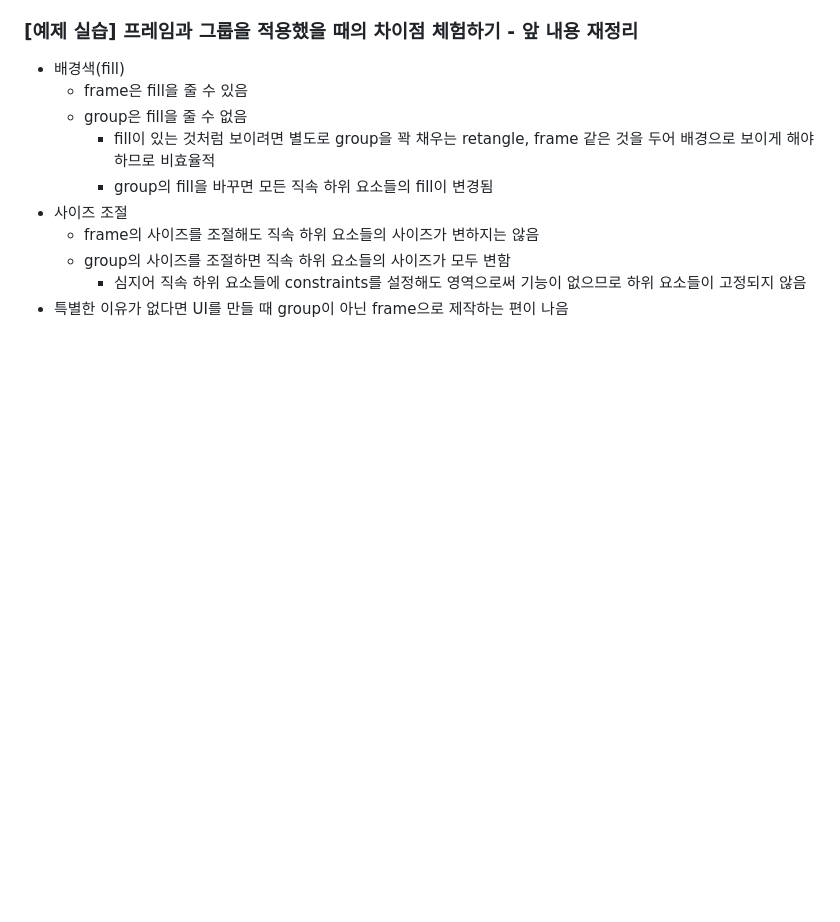
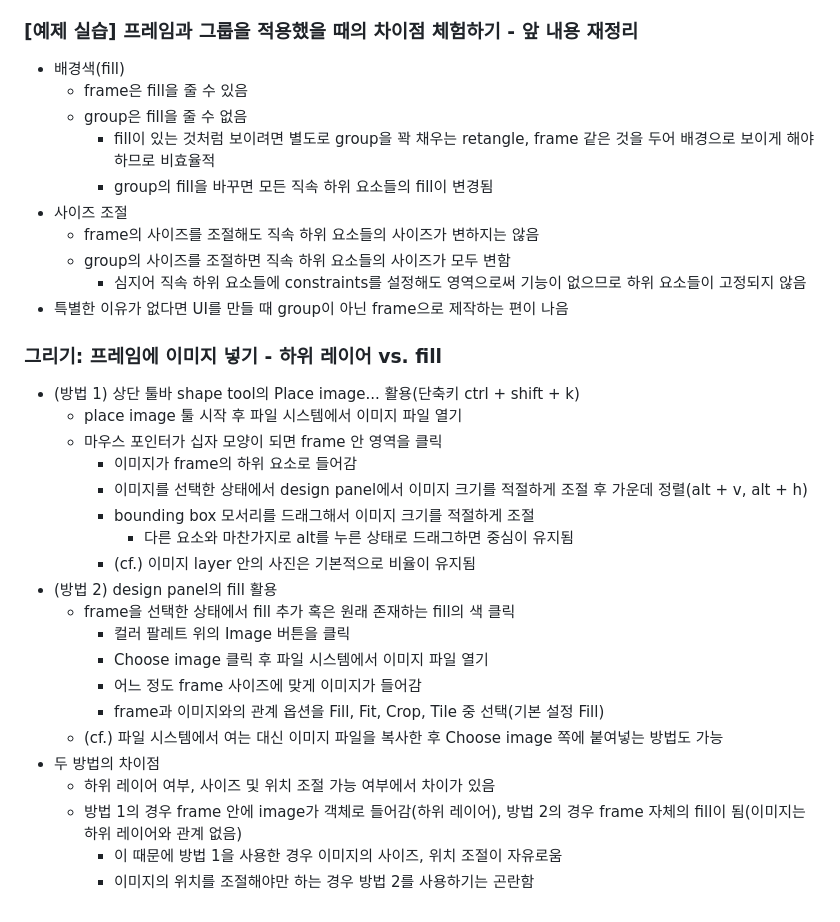
Before and after one commit to rugii913/javascript-css-html-example, a Markdown page: figma-exercise/README.md, the part around the change. Rendered like a GitHub page; blank space fills up the shorter version.

Commit message:
Figma-그리기: 프레임에 이미지 넣기 - 하위 레이어 vs. fill
그리기: 프레임에 이미지 넣기 - 하위 레이어 vs. fill 메모

```diff
--- a/figma-exercise/README.md
+++ b/figma-exercise/README.md
@@ -743,3 +743,25 @@
   - group의 사이즈를 조절하면 직속 하위 요소들의 사이즈가 모두 변함
     - 심지어 직속 하위 요소들에 constraints를 설정해도 영역으로써 기능이 없으므로 하위 요소들이 고정되지 않음
 - 특별한 이유가 없다면 UI를 만들 때 group이 아닌 frame으로 제작하는 편이 나음
+
+### 그리기: 프레임에 이미지 넣기 - 하위 레이어 vs. fill
+- (방법 1) 상단 툴바 shape tool의 Place image... 활용(단축키 ctrl + shift + k)
+  - place image 툴 시작 후 파일 시스템에서 이미지 파일 열기
+  - 마우스 포인터가 십자 모양이 되면 frame 안 영역을 클릭
+    - 이미지가 frame의 하위 요소로 들어감
+    - 이미지를 선택한 상태에서 design panel에서 이미지 크기를 적절하게 조절 후 가운데 정렬(alt + v, alt + h)
+    - bounding box 모서리를 드래그해서 이미지 크기를 적절하게 조절
+      - 다른 요소와 마찬가지로 alt를 누른 상태로 드래그하면 중심이 유지됨
+    - (cf.) 이미지 layer 안의 사진은 기본적으로 비율이 유지됨
+- (방법 2) design panel의 fill 활용
+  - frame을 선택한 상태에서 fill 추가 혹은 원래 존재하는 fill의 색 클릭
+    - 컬러 팔레트 위의 Image 버튼을 클릭
+    - Choose image 클릭 후 파일 시스템에서 이미지 파일 열기
+    - 어느 정도 frame 사이즈에 맞게 이미지가 들어감
+    - frame과 이미지와의 관계 옵션을 Fill, Fit, Crop, Tile 중 선택(기본 설정 Fill)
+  - (cf.) 파일 시스템에서 여는 대신 이미지 파일을 복사한 후 Choose image 쪽에 붙여넣는 방법도 가능
+- 두 방법의 차이점
+  - 하위 레이어 여부, 사이즈 및 위치 조절 가능 여부에서 차이가 있음
+  - 방법 1의 경우 frame 안에 image가 객체로 들어감(하위 레이어), 방법 2의 경우 frame 자체의 fill이 됨(이미지는 하위 레이어와 관계 없음)
+    - 이 때문에 방법 1을 사용한 경우 이미지의 사이즈, 위치 조절이 자유로움
+    - 이미지의 위치를 조절해야만 하는 경우 방법 2를 사용하기는 곤란함
```
